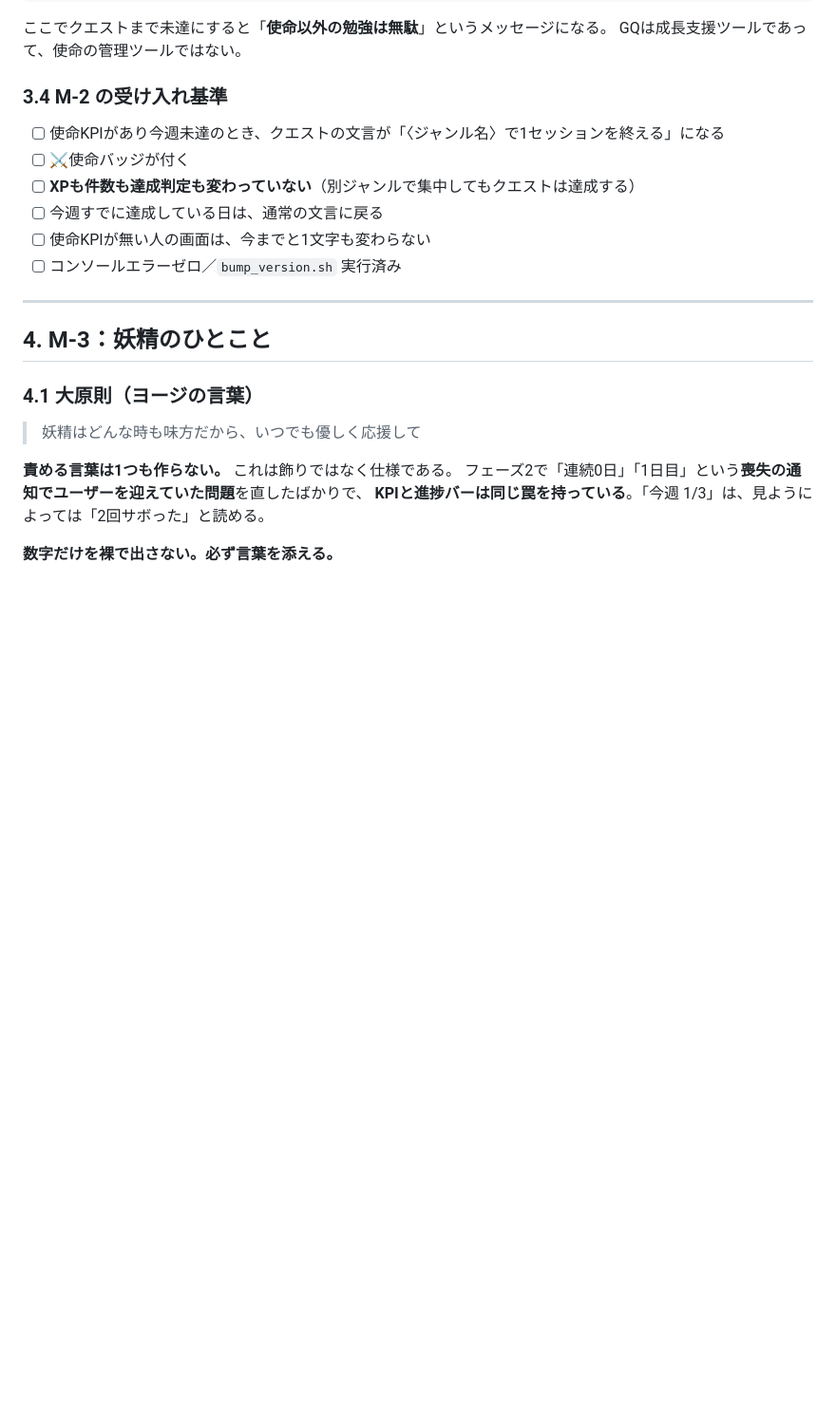
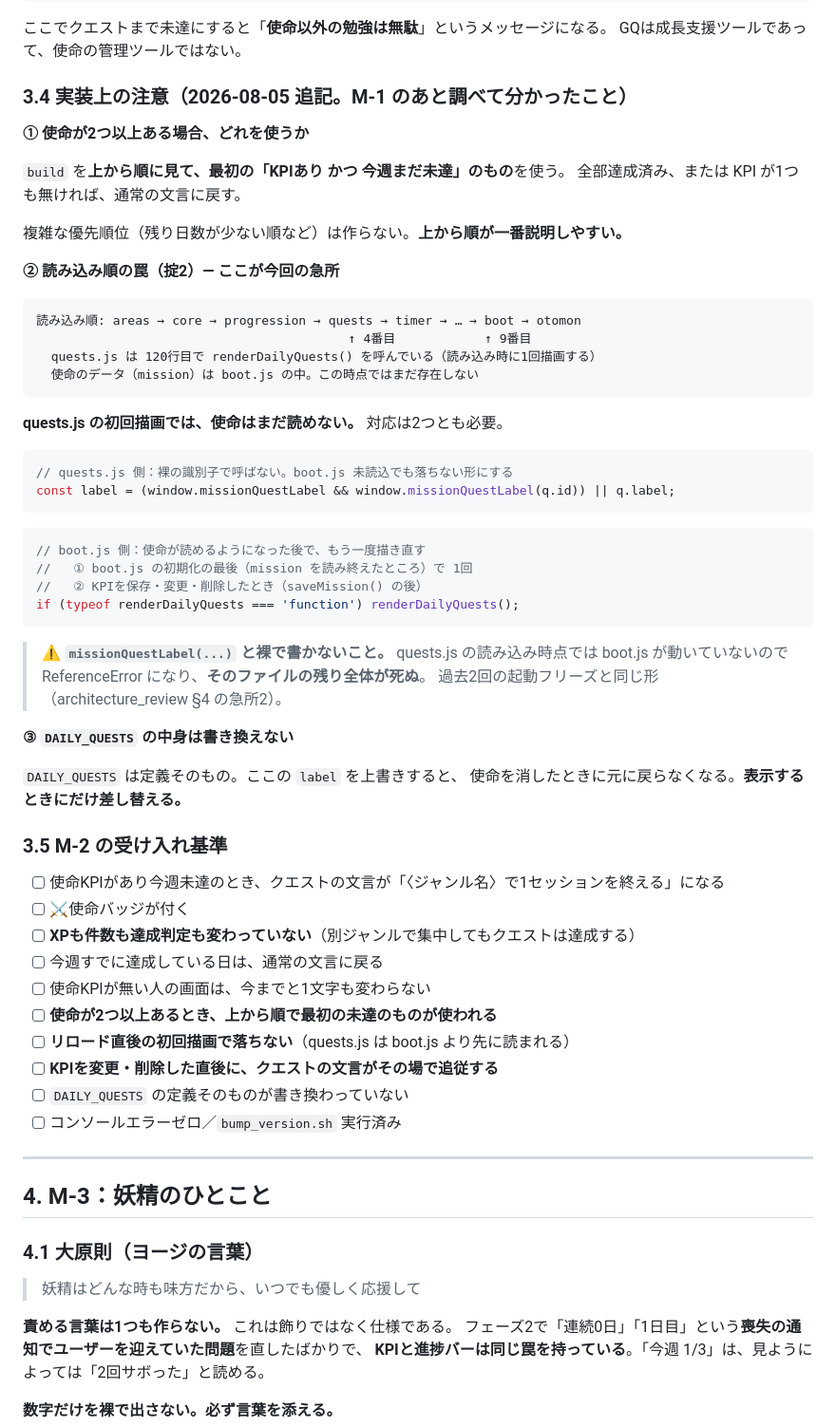
Before and after one commit to yoz400/growth-quest, a Markdown page: docs/spec_mission_kpi.md, the part around one of its changes. Shown at 95% size. Rendered like a GitHub page; blank space fills up the shorter version.

````diff
--- a/docs/spec_mission_kpi.md
+++ b/docs/spec_mission_kpi.md
@@ -192,13 +192,58 @@ GQの基準「**努力を要求しない報酬は与えない**」に正面か
 ここでクエストまで未達にすると「**使命以外の勉強は無駄**」というメッセージになる。
 GQは成長支援ツールであって、使命の管理ツールではない。
 
-### 3.4 M-2 の受け入れ基準
+### 3.4 実装上の注意（2026-08-05 追記。M-1 のあと調べて分かったこと）
+
+**① 使命が2つ以上ある場合、どれを使うか**
+
+`build` を**上から順に見て、最初の「KPIあり かつ 今週まだ未達」のもの**を使う。
+全部達成済み、または KPI が1つも無ければ、通常の文言に戻す。
+
+複雑な優先順位（残り日数が少ない順など）は作らない。**上から順が一番説明しやすい。**
+
+**② 読み込み順の罠（掟2）— ここが今回の急所**
+
+```text
+読み込み順: areas → core → progression → quests → timer → … → boot → otomon
+                                          ↑ 4番目            ↑ 9番目
+  quests.js は 120行目で renderDailyQuests() を呼んでいる（読み込み時に1回描画する）
+  使命のデータ（mission）は boot.js の中。この時点ではまだ存在しない
+```
+
+**quests.js の初回描画では、使命はまだ読めない。** 対応は2つとも必要。
+
+```javascript
+// quests.js 側：裸の識別子で呼ばない。boot.js 未読込でも落ちない形にする
+const label = (window.missionQuestLabel && window.missionQuestLabel(q.id)) || q.label;
+```
+
+```javascript
+// boot.js 側：使命が読めるようになった後で、もう一度描き直す
+//   ① boot.js の初期化の最後（mission を読み終えたところ）で 1回
+//   ② KPIを保存・変更・削除したとき（saveMission() の後）
+if (typeof renderDailyQuests === 'function') renderDailyQuests();
+```
+
+> ⚠️ **`missionQuestLabel(...)` と裸で書かないこと。** quests.js の読み込み時点では
+> boot.js が動いていないので ReferenceError になり、**そのファイルの残り全体が死ぬ**。
+> 過去2回の起動フリーズと同じ形（architecture_review §4 の急所2）。
+
+**③ `DAILY_QUESTS` の中身は書き換えない**
+
+`DAILY_QUESTS` は定義そのもの。ここの `label` を上書きすると、
+使命を消したときに元に戻らなくなる。**表示するときにだけ差し替える。**
+
+### 3.5 M-2 の受け入れ基準
 
 - [ ] 使命KPIがあり今週未達のとき、クエストの文言が「〈ジャンル名〉で1セッションを終える」になる
 - [ ] ⚔使命バッジが付く
 - [ ] **XPも件数も達成判定も変わっていない**（別ジャンルで集中してもクエストは達成する）
 - [ ] 今週すでに達成している日は、通常の文言に戻る
 - [ ] 使命KPIが無い人の画面は、今までと1文字も変わらない
+- [ ] **使命が2つ以上あるとき、上から順で最初の未達のものが使われる**
+- [ ] **リロード直後の初回描画で落ちない**（quests.js は boot.js より先に読まれる）
+- [ ] **KPIを変更・削除した直後に、クエストの文言がその場で追従する**
+- [ ] `DAILY_QUESTS` の定義そのものが書き換わっていない
 - [ ] コンソールエラーゼロ／`bump_version.sh` 実行済み
 
 ---
````
Also changed, not shown: other parts of docs/spec_mission_kpi.md (+42 -0 lines).
